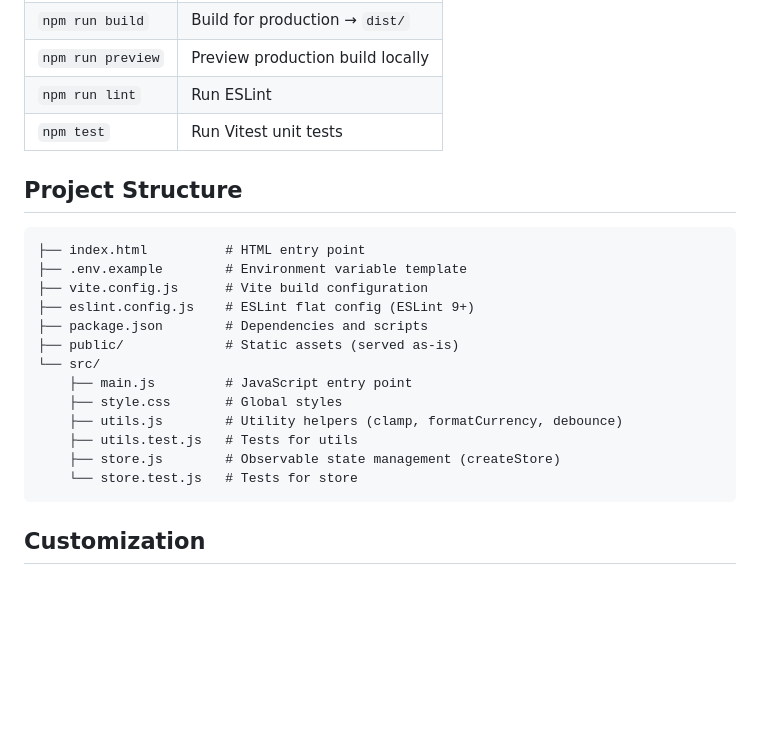
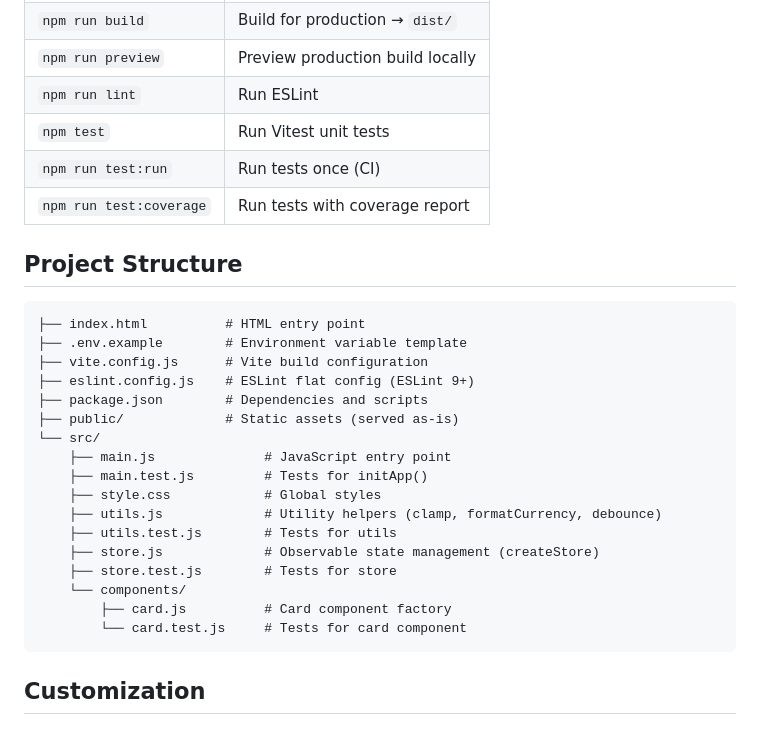
Before and after one commit to digifyno/starter-vanilla-js, a Markdown page: README.md, the part around the change. Drawn GitHub-style; blank space fills up the shorter version.

Commit message:
docs: update README with missing files and test scripts
- Add main.test.js and src/components/ (card.js, card.test.js) to project structure tree
- Add npm run test:run and npm run test:coverage to the scripts table

````diff
--- a/README.md
+++ b/README.md
@@ -20,6 +20,8 @@ Open [http://localhost:5173](http://localhost:5173) in your browser.
 | `npm run preview` | Preview production build locally |
 | `npm run lint` | Run ESLint |
 | `npm test` | Run Vitest unit tests |
+| `npm run test:run` | Run tests once (CI) |
+| `npm run test:coverage` | Run tests with coverage report |
 
 ## Project Structure
 
@@ -31,12 +33,16 @@ Open [http://localhost:5173](http://localhost:5173) in your browser.
 ├── package.json        # Dependencies and scripts
 ├── public/             # Static assets (served as-is)
 └── src/
-    ├── main.js         # JavaScript entry point
-    ├── style.css       # Global styles
-    ├── utils.js        # Utility helpers (clamp, formatCurrency, debounce)
-    ├── utils.test.js   # Tests for utils
-    ├── store.js        # Observable state management (createStore)
-    └── store.test.js   # Tests for store
+    ├── main.js              # JavaScript entry point
+    ├── main.test.js         # Tests for initApp()
+    ├── style.css            # Global styles
+    ├── utils.js             # Utility helpers (clamp, formatCurrency, debounce)
+    ├── utils.test.js        # Tests for utils
+    ├── store.js             # Observable state management (createStore)
+    ├── store.test.js        # Tests for store
+    └── components/
+        ├── card.js          # Card component factory
+        └── card.test.js     # Tests for card component
 ```
 
 ## Customization
````
